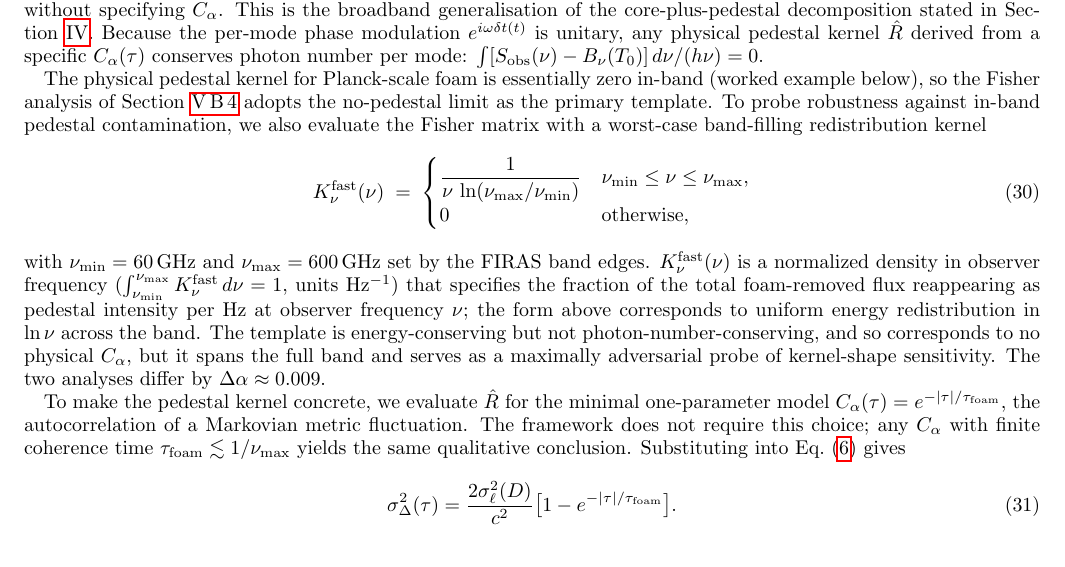
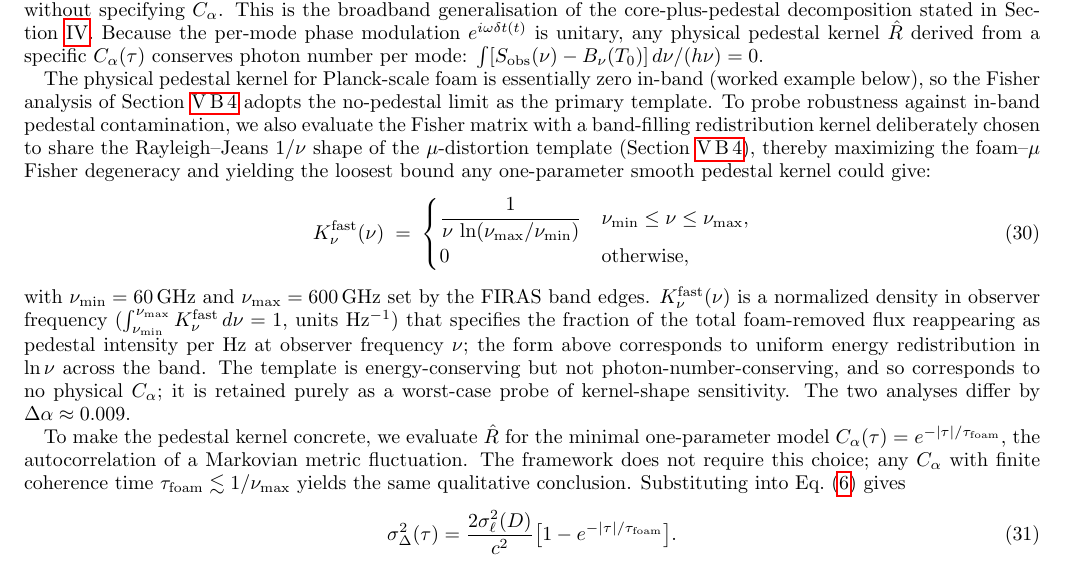
Before and after one commit to AlexGKim/foam, a LaTeX paper (docs/g1.tex): part of page 10 of 16, cut so that both start at the same text. Compiled offline with pdfLaTeX.

Commit message:
§V.B.2 placeholder paragraph: justify "worst-case" framing for K_ν^fast
The "worst-case band-filling template" label was an assertion
without supporting argument. Replace with an explicit justification:
K_ν^fast was deliberately chosen to share the Rayleigh-Jeans 1/ν
shape of the μ-distortion template (the property already noted at
the foam-μ-degeneracy discussion in §V.B.4), so it maximizes the
foam-μ Fisher degeneracy and yields the loosest bound any
one-parameter smooth pedestal kernel could give. This anchors the
robustness-check interpretation: the placeholder isn't just one of
many possible kernels — it's the choice that worst-cases the
foam-μ confounding in the FIRAS band.

Also tightens the trailing "maximally adversarial" sentence (now
redundant after the upstream justification).

Co-Authored-By: Claude Opus 4.7 <noreply@anthropic.com>

```diff
--- a/docs/g1.tex
+++ b/docs/g1.tex
@@ -1020,8 +1020,12 @@ The physical pedestal kernel for Planck-scale foam is essentially
 zero in-band (worked example below), so the Fisher analysis of
 Section~\ref{sec:CMB_degeneracy} adopts the no-pedestal limit as the
 primary template.  To probe robustness against in-band pedestal
-contamination, we also evaluate the Fisher matrix with a worst-case
-band-filling redistribution kernel
+contamination, we also evaluate the Fisher matrix with a
+band-filling redistribution kernel deliberately chosen to share the
+Rayleigh--Jeans $1/\nu$ shape of the $\mu$-distortion template
+(Section~\ref{sec:CMB_degeneracy}), thereby maximizing the
+foam--$\mu$ Fisher degeneracy and yielding the loosest bound any
+one-parameter smooth pedestal kernel could give:
 \begin{equation}
   K_\nu^{\rm fast}(\nu) \;=\;
   \begin{cases}
@@ -1040,9 +1044,9 @@ intensity per Hz at observer frequency $\nu$; the form above
 corresponds to uniform energy redistribution in $\ln\nu$ across the
 band.  The template is energy-conserving but not
 photon-number-conserving, and so corresponds to no physical
-$C_\alpha$, but it spans the full band and serves as a maximally
-adversarial probe of kernel-shape sensitivity.  The two analyses
-differ by $\Delta\alpha\approx 0.009$.
+$C_\alpha$; it is retained purely as a worst-case probe of
+kernel-shape sensitivity.  The two analyses differ by
+$\Delta\alpha\approx 0.009$.
 
 To make the pedestal kernel concrete, we evaluate $\hat{R}$ for the
 minimal one-parameter model $C_\alpha(\tau)=e^{-|\tau|/\tau_{\rm foam}}$,
```
